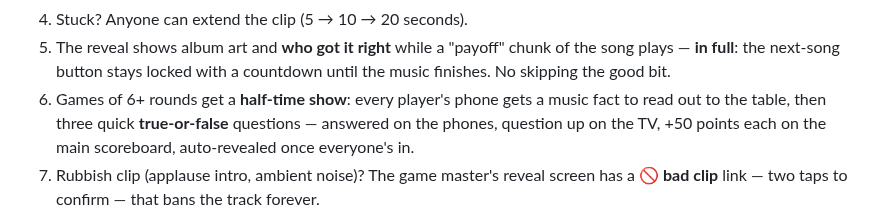
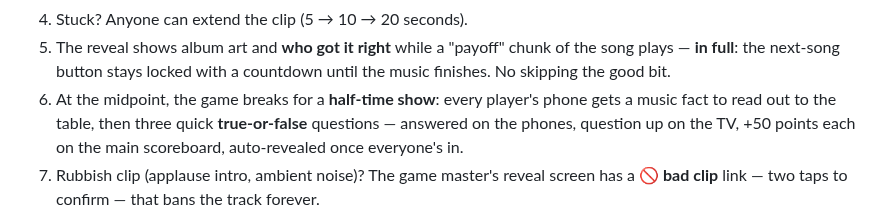
Before and after one commit to colfin22/intro-quiz, a Markdown page: README.md, the part around the change. Rendered like a GitHub page.

Commit message:
README: half-time happens at the midpoint of every game
The UI always starts 10-round games, so 'games of 6+ rounds' read as
an option that doesn't exist. (The 6-round engine guard remains — it
just spares tiny API-driven test games a snacks break.)

```diff
--- a/README.md
+++ b/README.md
@@ -27,7 +27,7 @@ subscriptions.
 5. The reveal shows album art and **who got it right** while a "payoff" chunk of
    the song plays — **in full**: the next-song button stays locked with a countdown
    until the music finishes. No skipping the good bit.
-6. Games of 6+ rounds get a **half-time show**: every player's phone gets a music
+6. At the midpoint, the game breaks for a **half-time show**: every player's phone gets a music
    fact to read out to the table, then three quick **true-or-false** questions —
    answered on the phones, question up on the TV, +50 points each on the main
    scoreboard, auto-revealed once everyone's in.
```
